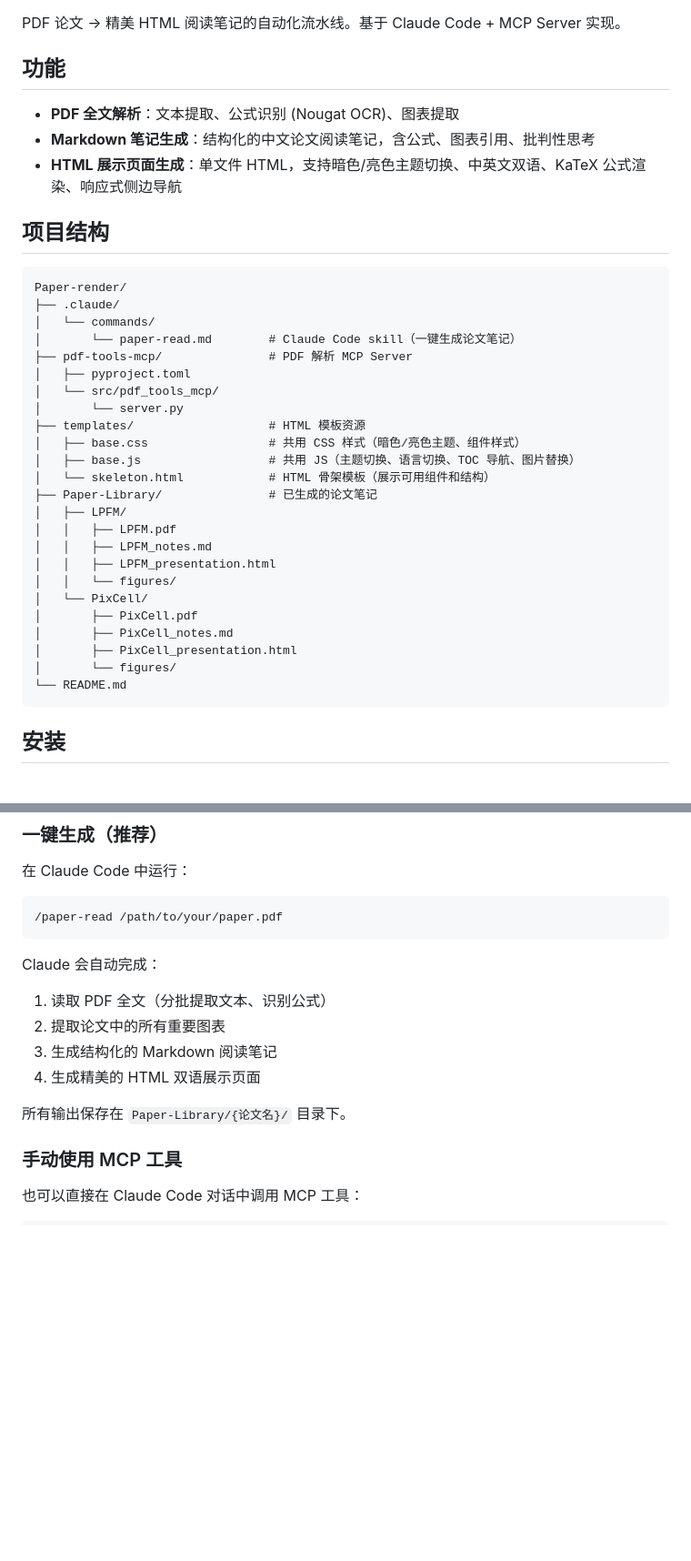
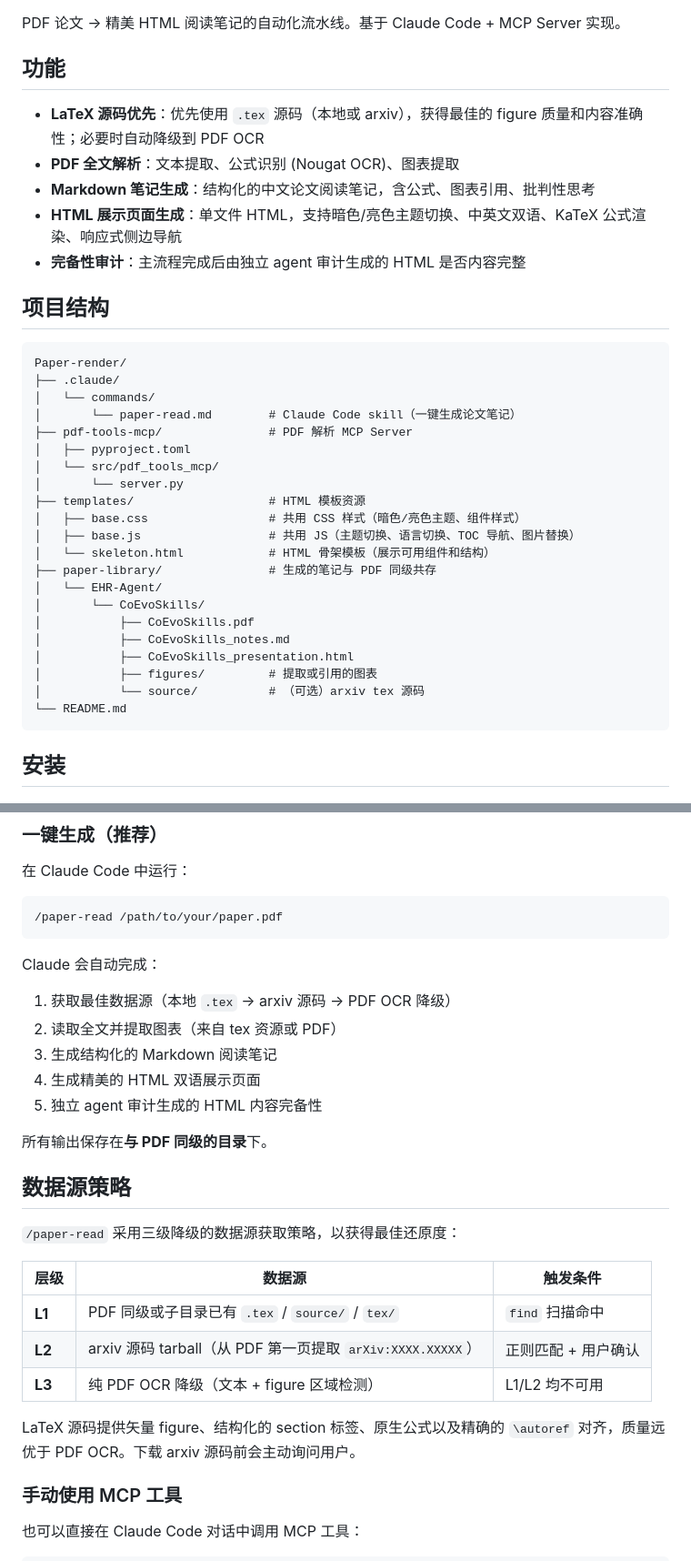
Before and after one commit to Weiqin-Zhao/paper-render, a Markdown page: README_CN.md, 2 parts joined by grey strips. Shown at 91% size. Drawn GitHub-style; blank space fills up the shorter version.

````diff
--- a/README_CN.md
+++ b/README_CN.md
@@ -4,9 +4,11 @@ PDF 论文 → 精美 HTML 阅读笔记的自动化流水线。基于 Claude Cod
 
 ## 功能
 
+- **LaTeX 源码优先**：优先使用 `.tex` 源码（本地或 arxiv），获得最佳的 figure 质量和内容准确性；必要时自动降级到 PDF OCR
 - **PDF 全文解析**：文本提取、公式识别 (Nougat OCR)、图表提取
 - **Markdown 笔记生成**：结构化的中文论文阅读笔记，含公式、图表引用、批判性思考
 - **HTML 展示页面生成**：单文件 HTML，支持暗色/亮色主题切换、中英文双语、KaTeX 公式渲染、响应式侧边导航
+- **完备性审计**：主流程完成后由独立 agent 审计生成的 HTML 是否内容完整
 
 ## 项目结构
 
@@ -23,17 +25,14 @@ Paper-render/
 │   ├── base.css                 # 共用 CSS 样式（暗色/亮色主题、组件样式）
 │   ├── base.js                  # 共用 JS（主题切换、语言切换、TOC 导航、图片替换）
 │   └── skeleton.html            # HTML 骨架模板（展示可用组件和结构）
-├── Paper-Library/               # 已生成的论文笔记
-│   ├── LPFM/
-│   │   ├── LPFM.pdf
-│   │   ├── LPFM_notes.md
-│   │   ├── LPFM_presentation.html
-│   │   └── figures/
-│   └── PixCell/
-│       ├── PixCell.pdf
-│       ├── PixCell_notes.md
-│       ├── PixCell_presentation.html
-│       └── figures/
+├── paper-library/               # 生成的笔记与 PDF 同级共存
+│   └── EHR-Agent/
+│       └── CoEvoSkills/
+│           ├── CoEvoSkills.pdf
+│           ├── CoEvoSkills_notes.md
+│           ├── CoEvoSkills_presentation.html
+│           ├── figures/         # 提取或引用的图表
+│           └── source/          # （可选）arxiv tex 源码
 └── README.md
 ```
 
@@ -85,12 +84,25 @@ skill 文件位于 `.claude/commands/paper-read.md`，Claude Code 会自动识
 ```
 
 Claude 会自动完成：
-1. 读取 PDF 全文（分批提取文本、识别公式）
-2. 提取论文中的所有重要图表
+1. 获取最佳数据源（本地 `.tex` → arxiv 源码 → PDF OCR 降级）
+2. 读取全文并提取图表（来自 tex 资源或 PDF）
 3. 生成结构化的 Markdown 阅读笔记
 4. 生成精美的 HTML 双语展示页面
+5. 独立 agent 审计生成的 HTML 内容完备性
 
-所有输出保存在 `Paper-Library/{论文名}/` 目录下。
+所有输出保存在**与 PDF 同级的目录**下。
+
+## 数据源策略
+
+`/paper-read` 采用三级降级的数据源获取策略，以获得最佳还原度：
+
+| 层级 | 数据源 | 触发条件 |
+|------|--------|----------|
+| **L1** | PDF 同级或子目录已有 `.tex` / `source/` / `tex/` | `find` 扫描命中 |
+| **L2** | arxiv 源码 tarball（从 PDF 第一页提取 `arXiv:XXXX.XXXXX`） | 正则匹配 + 用户确认 |
+| **L3** | 纯 PDF OCR 降级（文本 + figure 区域检测） | L1/L2 均不可用 |
+
+LaTeX 源码提供矢量 figure、结构化的 section 标签、原生公式以及精确的 `\autoref` 对齐，质量远优于 PDF OCR。下载 arxiv 源码前会主动询问用户。
 
 ### 手动使用 MCP 工具
 
````
Also changed, not shown: README.md (+26 -14 lines).
